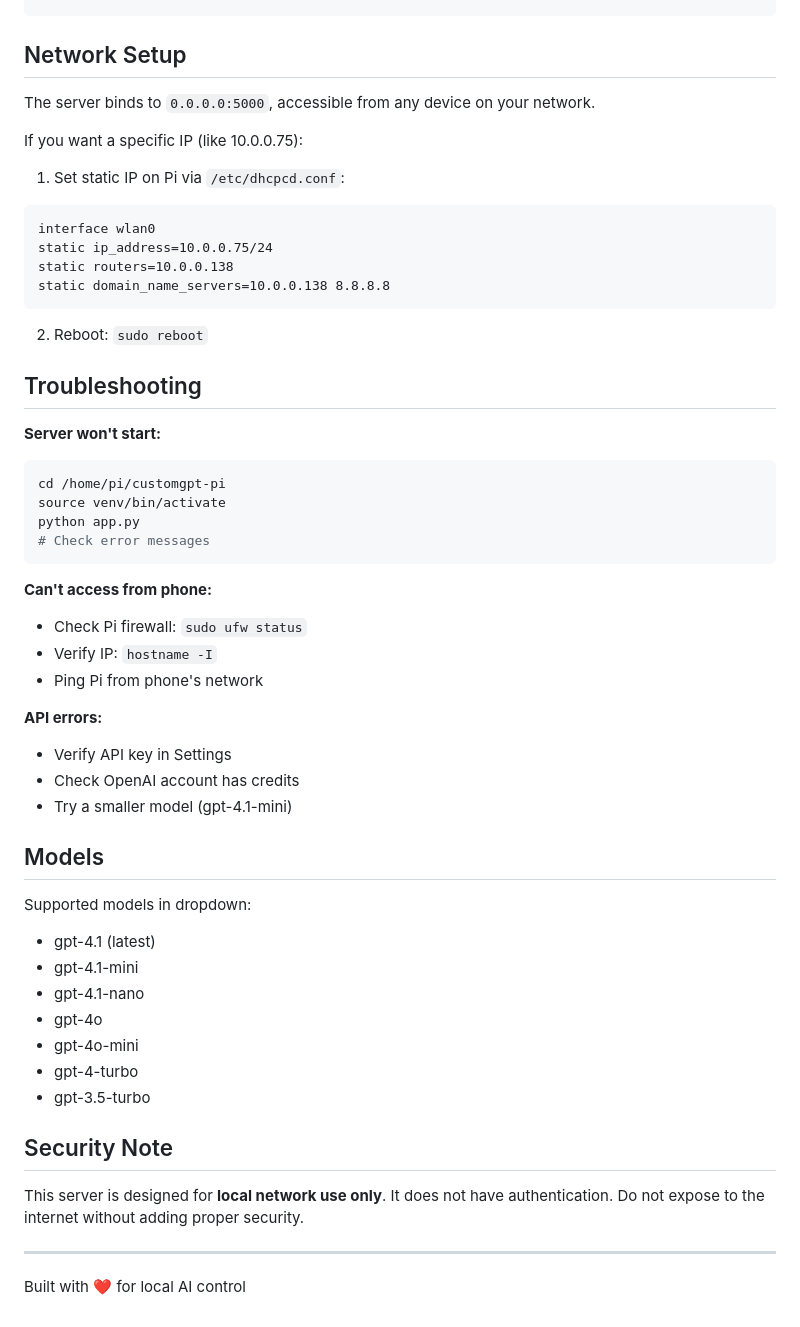
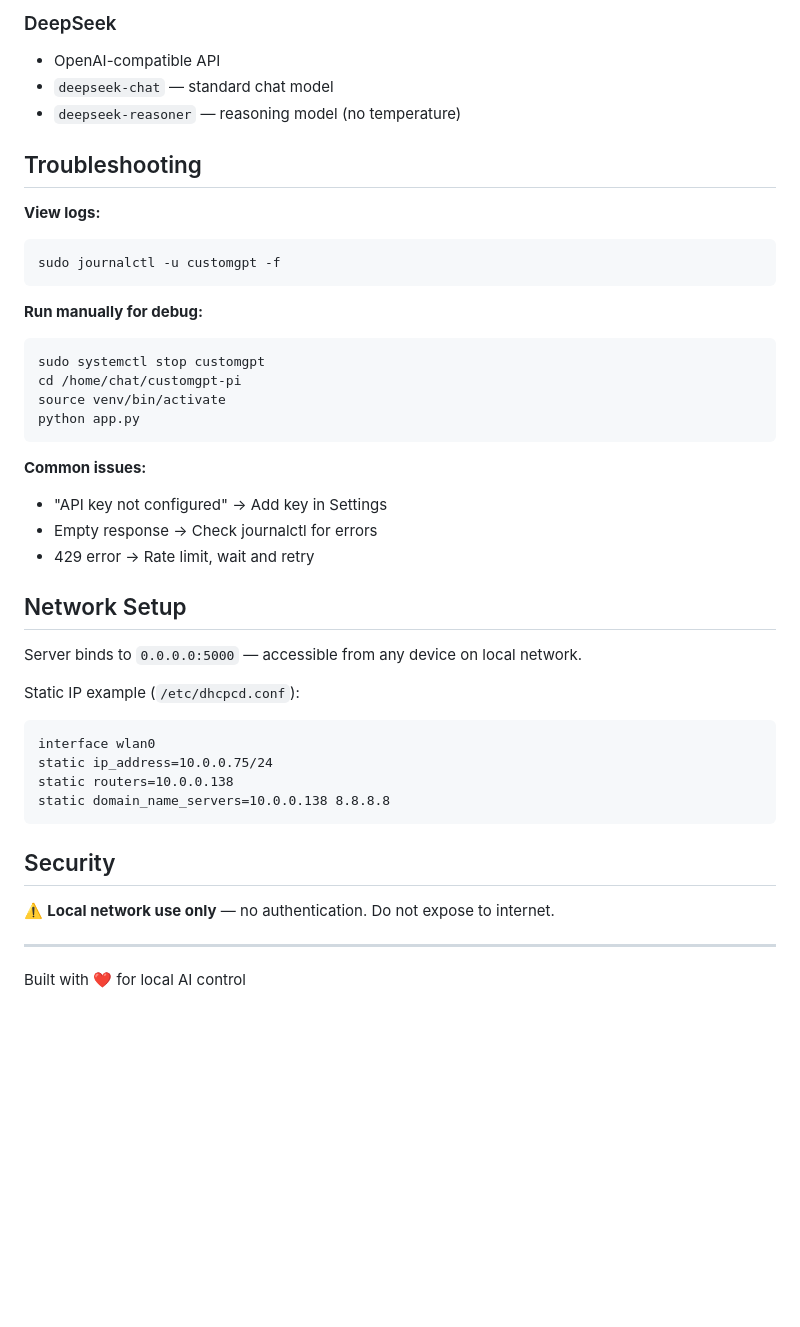
Before and after one commit to RH-Electronics/CustomGPT-Chat-Server-for-Raspberry-Pi, a Markdown page: README.md, the part around one of its changes. Drawn GitHub-style; blank space fills up the shorter version.

````diff
--- a/README.md
+++ b/README.md
@@ -121,51 +160,43 @@ customgpt-pi/
+### DeepSeek
+- OpenAI-compatible API
+- `deepseek-chat` — standard chat model
+- `deepseek-reasoner` — reasoning model (no temperature)
+
+## Troubleshooting
+
+**View logs:**
+```bash
+sudo journalctl -u customgpt -f
+```
+
+**Run manually for debug:**
+```bash
+sudo systemctl stop customgpt
+cd /home/chat/customgpt-pi
+source venv/bin/activate
+python app.py
+```
+
+**Common issues:**
+- "API key not configured" → Add key in Settings
+- Empty response → Check journalctl for errors
+- 429 error → Rate limit, wait and retry
+
 ## Network Setup
 
-The server binds to `0.0.0.0:5000`, accessible from any device on your network.
+Server binds to `0.0.0.0:5000` — accessible from any device on local network.
 
-If you want a specific IP (like 10.0.0.75):
-1. Set static IP on Pi via `/etc/dhcpcd.conf`:
+Static IP example (`/etc/dhcpcd.conf`):
 ```
 interface wlan0
 static ip_address=10.0.0.75/24
 static routers=10.0.0.138
 static domain_name_servers=10.0.0.138 8.8.8.8
 ```
-2. Reboot: `sudo reboot`
 
-## Troubleshooting
+## Security
 
-**Server won't start:**
-```bash
-cd /home/pi/customgpt-pi
-source venv/bin/activate
-python app.py
-# Check error messages
-```
-
-**Can't access from phone:**
-- Check Pi firewall: `sudo ufw status`
-- Verify IP: `hostname -I`
-- Ping Pi from phone's network
-
-**API errors:**
-- Verify API key in Settings
-- Check OpenAI account has credits
-- Try a smaller model (gpt-4.1-mini)
-
-## Models
-
-Supported models in dropdown:
-- gpt-4.1 (latest)
-- gpt-4.1-mini
-- gpt-4.1-nano
-- gpt-4o
-- gpt-4o-mini
-- gpt-4-turbo
-- gpt-3.5-turbo
-
-## Security Note
-
-This server is designed for **local network use only**. It does not have authentication. Do not expose to the internet without adding proper security.
+⚠️ **Local network use only** — no authentication. Do not expose to internet.
 
 ---
 
````
Also changed, not shown: other parts of README.md (+85 -46 lines).
